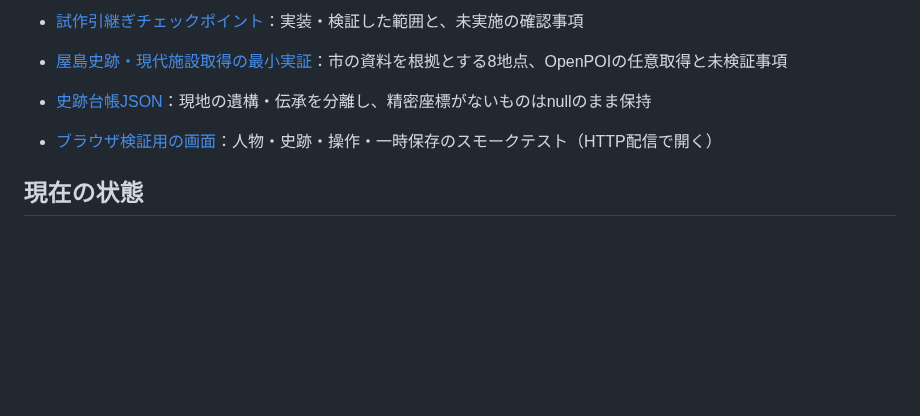
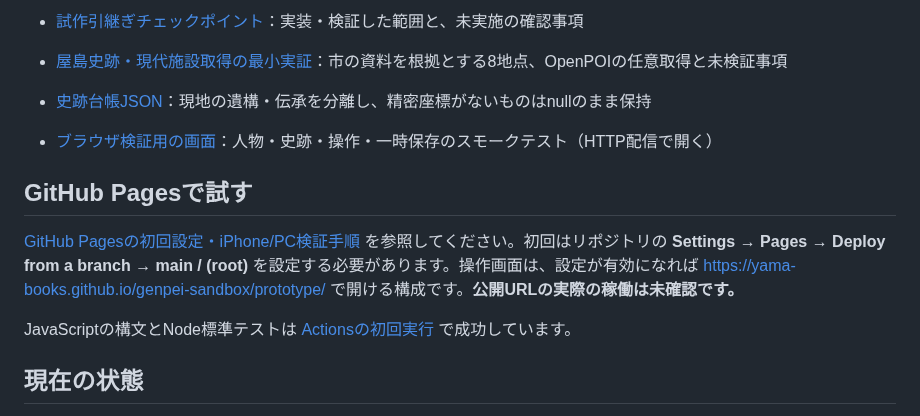
Before and after one commit to yama-books/genpei-sandbox, a Markdown page: README.md, the part around the change. Drawn GitHub-style; blank space fills up the shorter version.

Commit message:
docs: add release readiness and phone browser validation links

```diff
--- a/README.md
+++ b/README.md
@@ -34,6 +34,12 @@
 - [史跡台帳JSON](data/places/YASHIMA_SITE_REGISTRY.json)：現地の遺構・伝承を分離し、精密座標がないものはnullのまま保持
 - [ブラウザ検証用の画面](tests/browser-smoke.html)：人物・史跡・操作・一時保存のスモークテスト（HTTP配信で開く）
 
+## GitHub Pagesで試す
+
+[GitHub Pagesの初回設定・iPhone/PC検証手順](docs/PAGES_AND_DEVICE_ACCEPTANCE_20261017.md) を参照してください。初回はリポジトリの **Settings → Pages → Deploy from a branch → main / (root)** を設定する必要があります。操作画面は、設定が有効になれば https://yama-books.github.io/genpei-sandbox/prototype/ で開ける構成です。**公開URLの実際の稼働は未確認です。**
+
+JavaScriptの構文とNode標準テストは [Actionsの初回実行](https://github.com/yama-books/genpei-sandbox/actions/runs/39030005537) で成功しています。
+
 ## 現在の状態
 
 **史料調査と独立した操作試作を開始しました。** [ブラウザ操作試作](prototype/) は人物CSVと小さな仮想行動エンジンを利用します。屋島の公的資料に基づく史跡8地点の参照表示とOpenPOIへの任意の読み取り検索コードは追加済みですが、実API通信は未検証です。実際の道路・施設を使った移動、史実イベント、部隊、永続セーブは未実装で、実機ブラウザ検証とGitHub Pages公開も未確認です。
```
